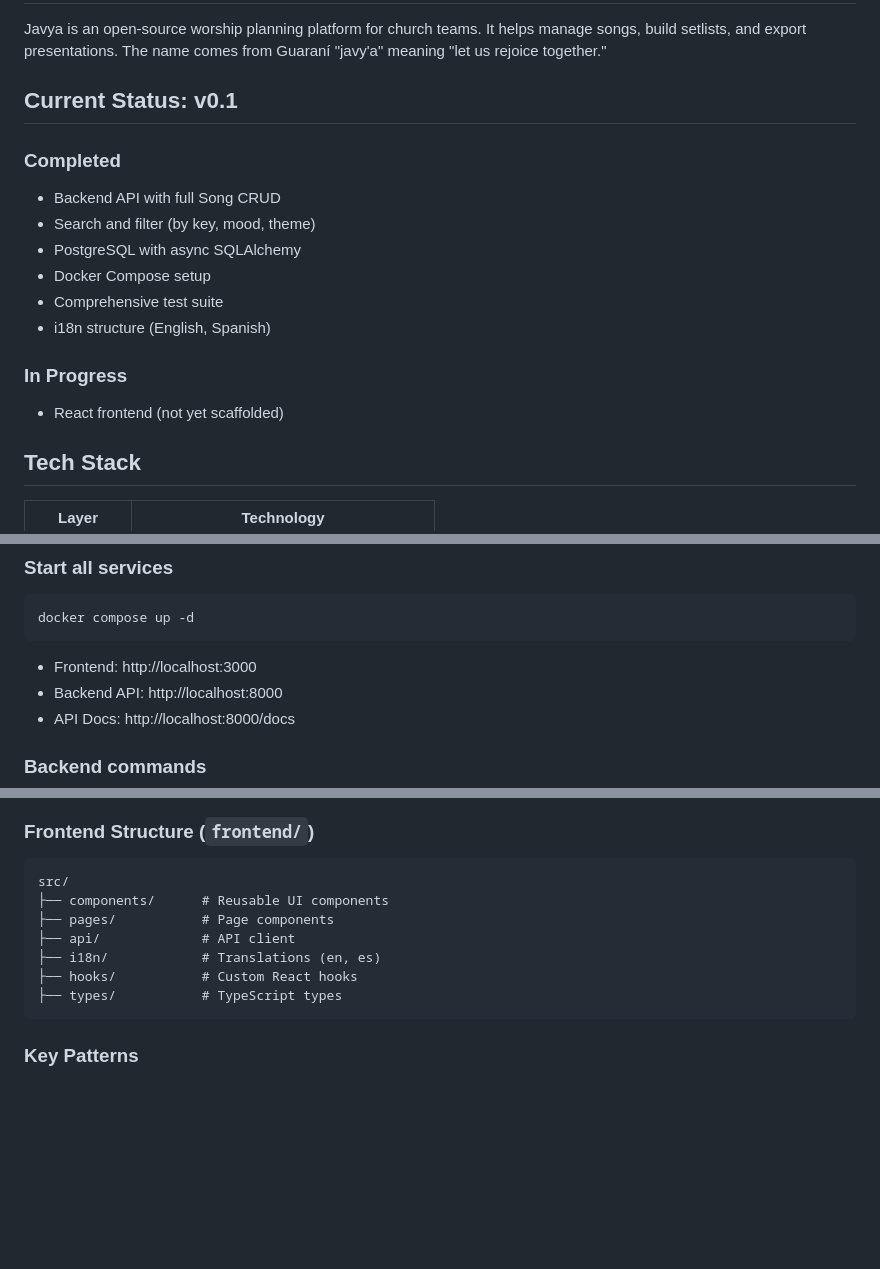
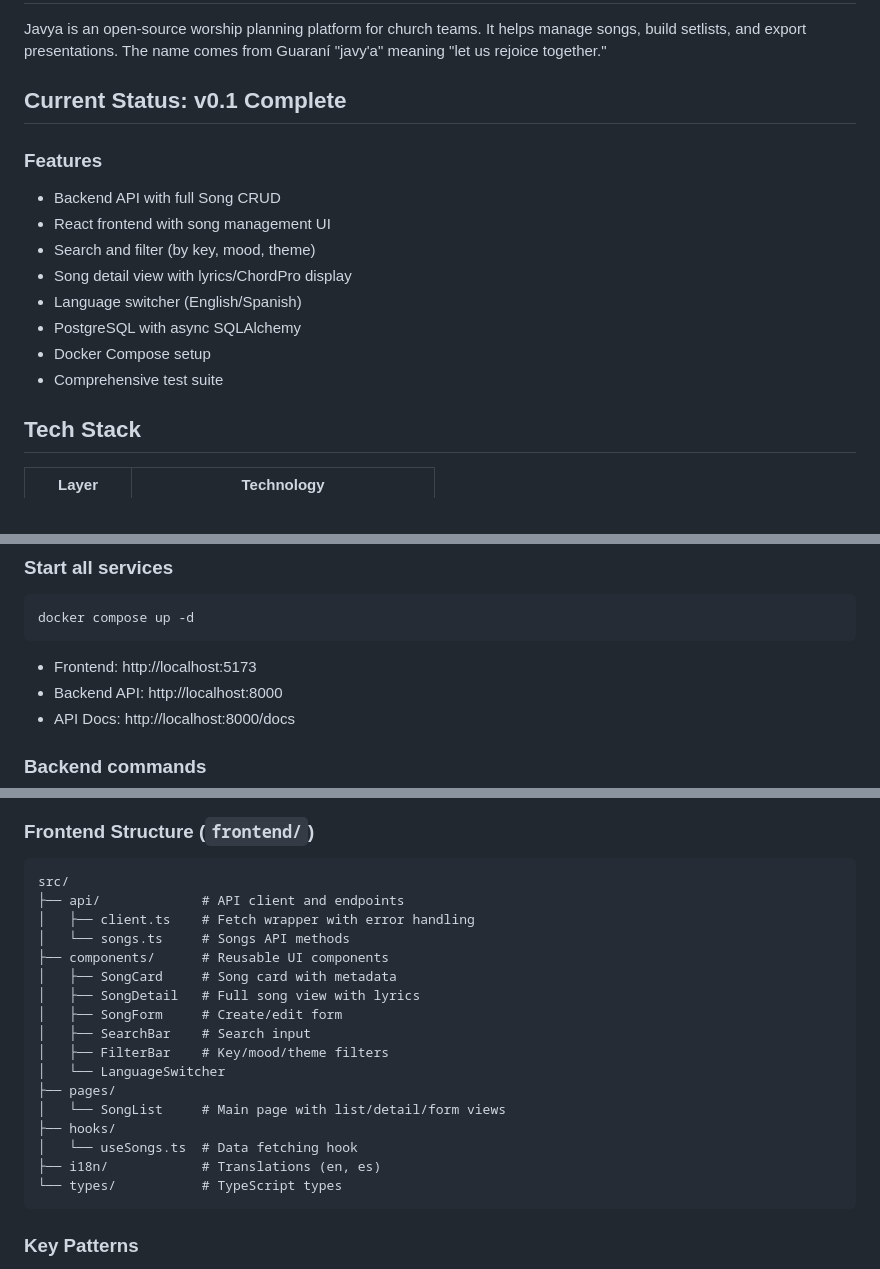
Before and after one commit to ajhermosilla/javya, a Markdown page: CLAUDE.md, 3 parts joined by grey strips. Drawn GitHub-style; blank space fills up the shorter version.

Commit message:
docs: update CLAUDE.md and README for v0.1 complete
- Mark v0.1 as complete with all features listed
- Update frontend structure with component details
- Fix frontend port from 3000 to 5173

🤖 Generated with [Claude Code](https://claude.com/claude-code)

Co-Authored-By: Claude Opus 4.5 <noreply@anthropic.com>

````diff
--- a/CLAUDE.md
+++ b/CLAUDE.md
@@ -6,18 +6,17 @@ This file provides guidance to Claude Code (claude.ai/code) when working with co
 
 Javya is an open-source worship planning platform for church teams. It helps manage songs, build setlists, and export presentations. The name comes from Guaraní "javy'a" meaning "let us rejoice together."
 
-## Current Status: v0.1
+## Current Status: v0.1 Complete
 
-### Completed
+### Features
 - Backend API with full Song CRUD
+- React frontend with song management UI
 - Search and filter (by key, mood, theme)
+- Song detail view with lyrics/ChordPro display
+- Language switcher (English/Spanish)
 - PostgreSQL with async SQLAlchemy
 - Docker Compose setup
 - Comprehensive test suite
-- i18n structure (English, Spanish)
-
-### In Progress
-- React frontend (not yet scaffolded)
 
 ## Tech Stack
 
@@ -34,7 +33,7 @@ Javya is an open-source worship planning platform for church teams. It helps man
 ```bash
 docker compose up -d
 ```
-- Frontend: http://localhost:3000
+- Frontend: http://localhost:5173
 - Backend API: http://localhost:8000
 - API Docs: http://localhost:8000/docs
 
@@ -95,12 +94,22 @@ tests/               # Pytest test suite
 ### Frontend Structure (`frontend/`)
 ```
 src/
+├── api/             # API client and endpoints
+│   ├── client.ts    # Fetch wrapper with error handling
+│   └── songs.ts     # Songs API methods
 ├── components/      # Reusable UI components
-├── pages/           # Page components
-├── api/             # API client
+│   ├── SongCard     # Song card with metadata
+│   ├── SongDetail   # Full song view with lyrics
+│   ├── SongForm     # Create/edit form
+│   ├── SearchBar    # Search input
+│   ├── FilterBar    # Key/mood/theme filters
+│   └── LanguageSwitcher
+├── pages/
+│   └── SongList     # Main page with list/detail/form views
+├── hooks/
+│   └── useSongs.ts  # Data fetching hook
 ├── i18n/            # Translations (en, es)
-├── hooks/           # Custom React hooks
-├── types/           # TypeScript types
+└── types/           # TypeScript types
 ```
 
 ### Key Patterns
````
Also changed, not shown: README.md (+1 -1 lines).
